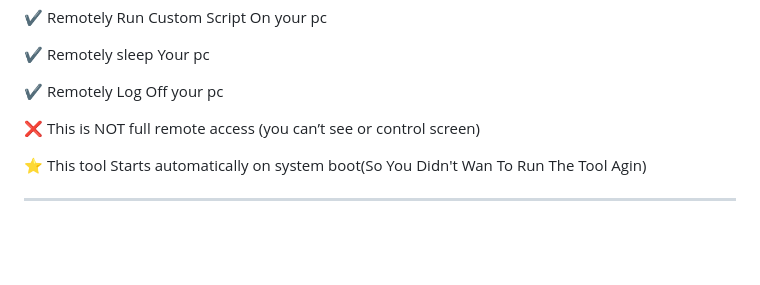
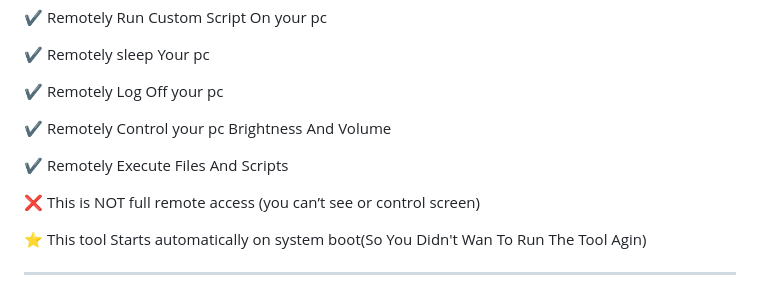
Before and after one commit to iNarrow12/REMOTE-POWER-TOOL, a Markdown page: README.md, the part around the change. Drawn GitHub-style; blank space fills up the shorter version.

```diff
--- a/README.md
+++ b/README.md
@@ -24,6 +24,10 @@ This tool allows you to:
 ✔️ Remotely sleep Your pc
 
 ✔️ Remotely Log Off your pc
+
+✔️ Remotely Control your pc Brightness And Volume
+
+✔️ Remotely Execute Files And Scripts
 
 ❌ This is NOT full remote access (you can’t see or control screen)
 
```
